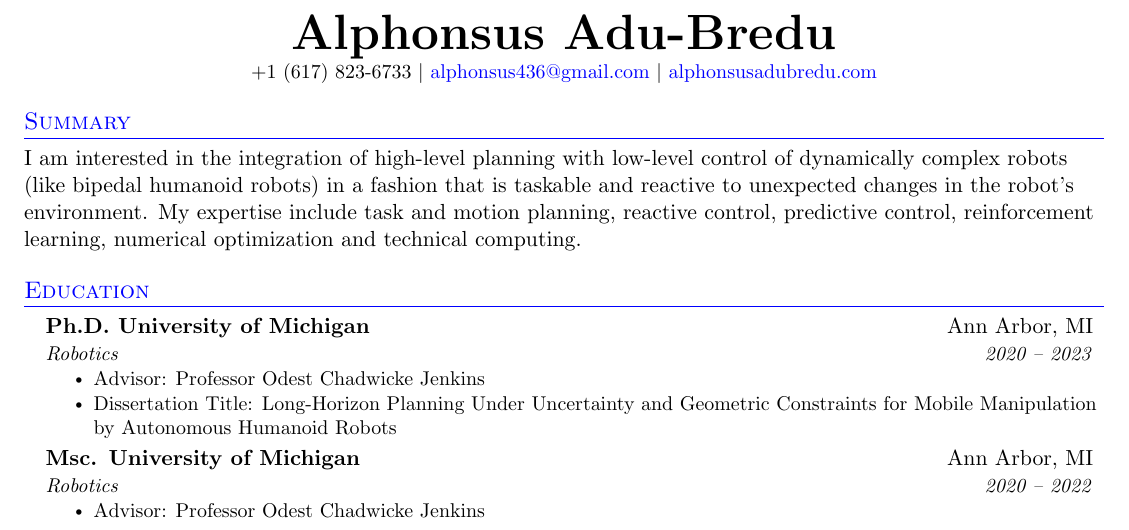
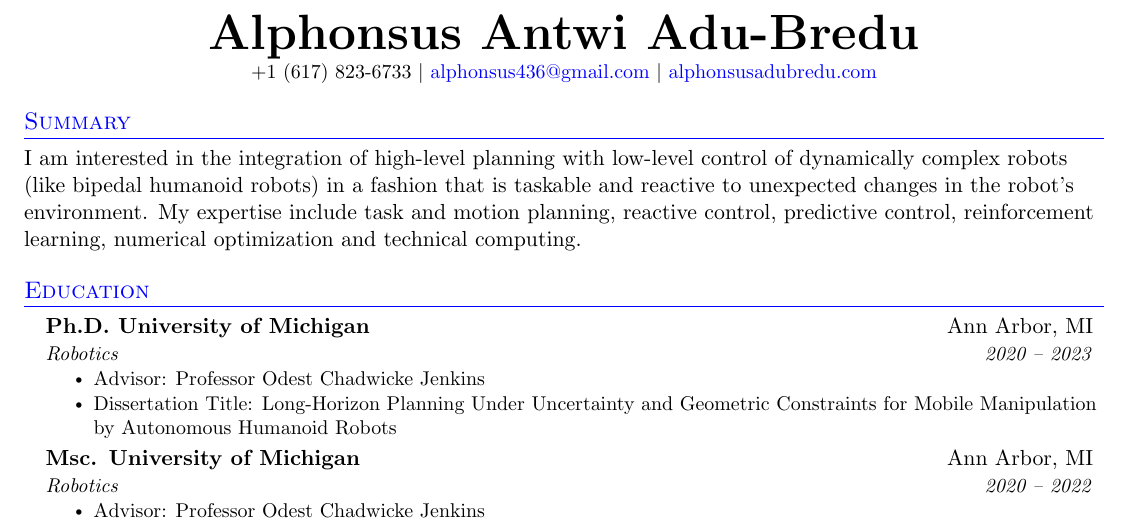
Before and after one commit to adubredu/cv, a LaTeX CV (cv.tex): part of page 1 of 3, cut so that both start at the same text. Compiled offline with pdfLaTeX.

Commit message:
full name

```diff
--- a/cv.tex
+++ b/cv.tex
@@ -116,7 +116,7 @@
 % \end{tabular*}
 
 \begin{center}
-    \textbf{\Huge \scshape Alphonsus Adu-Bredu} \\ \vspace{1pt}
+    \textbf{\Huge \scshape Alphonsus Antwi Adu-Bredu} \\ \vspace{1pt}
     \small +1 (617) 823-6733 $|$ \href{mailto:alphonsus436@gmail.com}{\color{blue}{alphonsus436@gmail.com}} $|$
     \href{http://alphonsusadubredu.com}{\color{blue}{alphonsusadubredu.com}}
 \end{center}
```
Also changed, not shown: cv.pdf, 3 other files.
